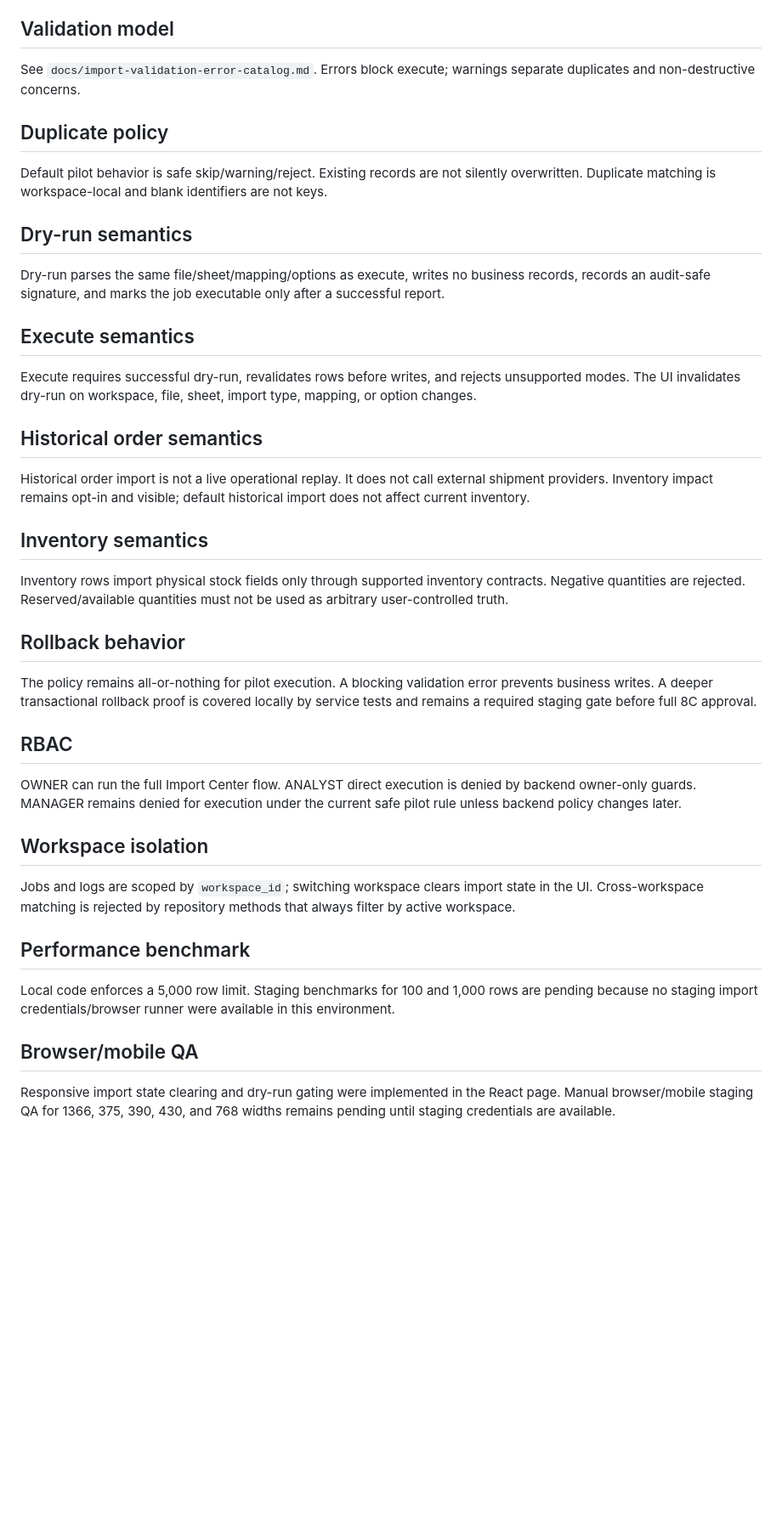
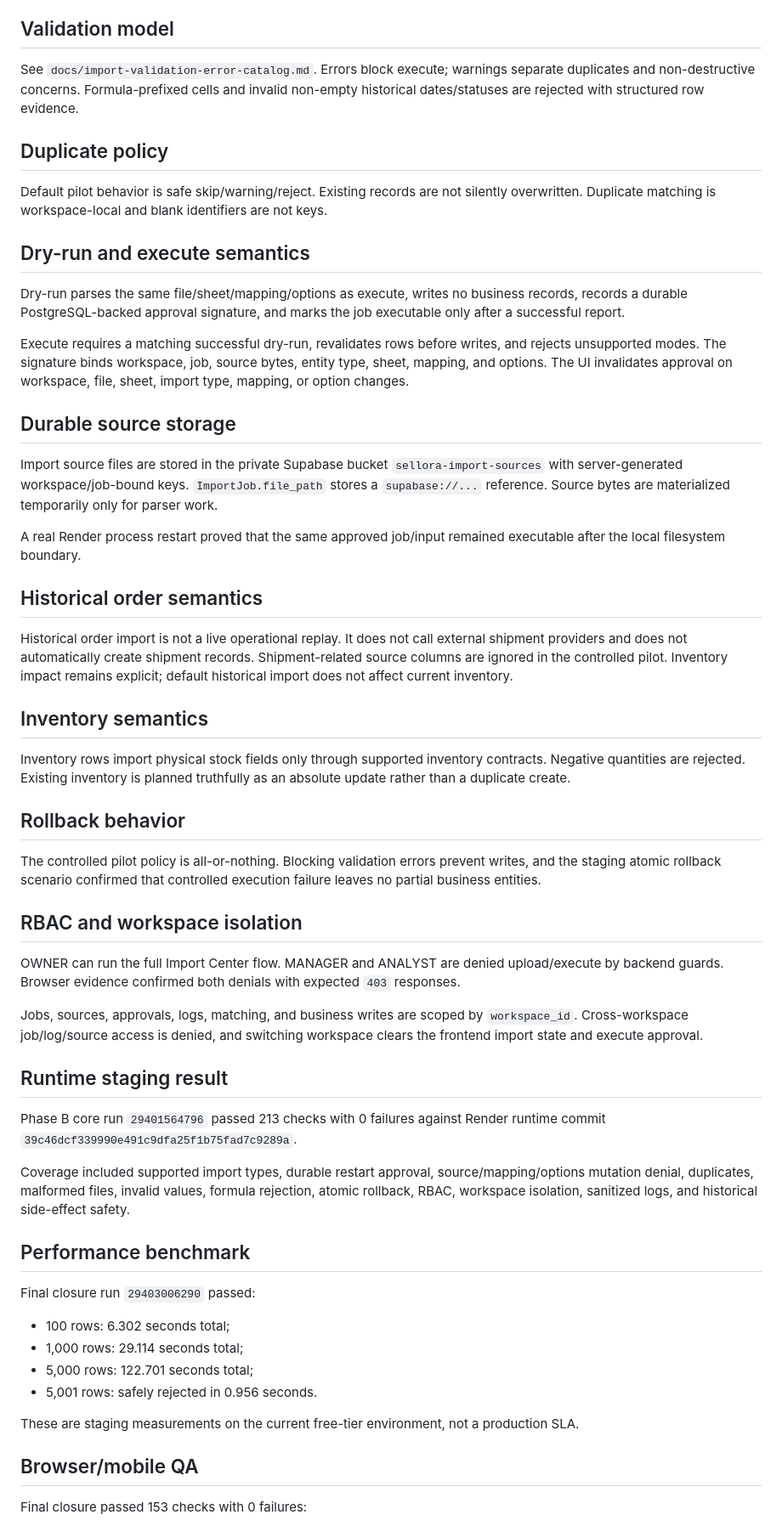
Before and after one commit to eNgine9r/sellora, a Markdown page: docs/sprint-8c-import-center-pilot-hardening.md, the part around one of its changes. Shown at 85% size. Rendered like a GitHub page; blank space fills up the shorter version.

Commit message:
Mark Sprint 8C Import Center staging approved

```diff
--- a/docs/sprint-8c-import-center-pilot-hardening.md
+++ b/docs/sprint-8c-import-center-pilot-hardening.md
@@ -29,45 +35,60 @@ Headers are normalized by trimming, collapsing spaces, and case-insensitive Ukra
 
 ## Validation model
 
-See `docs/import-validation-error-catalog.md`. Errors block execute; warnings separate duplicates and non-destructive concerns.
+See `docs/import-validation-error-catalog.md`. Errors block execute; warnings separate duplicates and non-destructive concerns. Formula-prefixed cells and invalid non-empty historical dates/statuses are rejected with structured row evidence.
 
 ## Duplicate policy
 
 Default pilot behavior is safe skip/warning/reject. Existing records are not silently overwritten. Duplicate matching is workspace-local and blank identifiers are not keys.
 
-## Dry-run semantics
+## Dry-run and execute semantics
 
-Dry-run parses the same file/sheet/mapping/options as execute, writes no business records, records an audit-safe signature, and marks the job executable only after a successful report.
+Dry-run parses the same file/sheet/mapping/options as execute, writes no business records, records a durable PostgreSQL-backed approval signature, and marks the job executable only after a successful report.
 
-## Execute semantics
+Execute requires a matching successful dry-run, revalidates rows before writes, and rejects unsupported modes. The signature binds workspace, job, source bytes, entity type, sheet, mapping, and options. The UI invalidates approval on workspace, file, sheet, import type, mapping, or option changes.
 
-Execute requires successful dry-run, revalidates rows before writes, and rejects unsupported modes. The UI invalidates dry-run on workspace, file, sheet, import type, mapping, or option changes.
+## Durable source storage
+
+Import source files are stored in the private Supabase bucket `sellora-import-sources` with server-generated workspace/job-bound keys. `ImportJob.file_path` stores a `supabase://...` reference. Source bytes are materialized temporarily only for parser work.
+
+A real Render process restart proved that the same approved job/input remained executable after the local filesystem boundary.
 
 ## Historical order semantics
 
-Historical order import is not a live operational replay. It does not call external shipment providers. Inventory impact remains opt-in and visible; default historical import does not affect current inventory.
+Historical order import is not a live operational replay. It does not call external shipment providers and does not automatically create shipment records. Shipment-related source columns are ignored in the controlled pilot. Inventory impact remains explicit; default historical import does not affect current inventory.
 
 ## Inventory semantics
 
-Inventory rows import physical stock fields only through supported inventory contracts. Negative quantities are rejected. Reserved/available quantities must not be used as arbitrary user-controlled truth.
+Inventory rows import physical stock fields only through supported inventory contracts. Negative quantities are rejected. Existing inventory is planned truthfully as an absolute update rather than a duplicate create.
 
 ## Rollback behavior
 
-The policy remains all-or-nothing for pilot execution. A blocking validation error prevents business writes. A deeper transactional rollback proof is covered locally by service tests and remains a required staging gate before full 8C approval.
+The controlled pilot policy is all-or-nothing. Blocking validation errors prevent writes, and the staging atomic rollback scenario confirmed that controlled execution failure leaves no partial business entities.
 
-## RBAC
+## RBAC and workspace isolation
 
-OWNER can run the full Import Center flow. ANALYST direct execution is denied by backend owner-only guards. MANAGER remains denied for execution under the current safe pilot rule unless backend policy changes later.
+OWNER can run the full Import Center flow. MANAGER and ANALYST are denied upload/execute by backend guards. Browser evidence confirmed both denials with expected `403` responses.
 
-## Workspace isolation
+Jobs, sources, approvals, logs, matching, and business writes are scoped by `workspace_id`. Cross-workspace job/log/source access is denied, and switching workspace clears the frontend import state and execute approval.
 
-Jobs and logs are scoped by `workspace_id`; switching workspace clears import state in the UI. Cross-workspace matching is rejected by repository methods that always filter by active workspace.
+## Runtime staging result
+
+Phase B core run `29401564796` passed 213 checks with 0 failures against Render runtime commit `39c46dcf339990e491c9dfa25f1b75fad7c9289a`.
+
+Coverage included supported import types, durable restart approval, source/mapping/options mutation denial, duplicates, malformed files, invalid values, formula rejection, atomic rollback, RBAC, workspace isolation, sanitized logs, and historical side-effect safety.
 
 ## Performance benchmark
 
-Local code enforces a 5,000 row limit. Staging benchmarks for 100 and 1,000 rows are pending because no staging import credentials/browser runner were available in this environment.
+Final closure run `29403006290` passed:
+
+- 100 rows: 6.302 seconds total;
+- 1,000 rows: 29.114 seconds total;
+- 5,000 rows: 122.701 seconds total;
+- 5,001 rows: safely rejected in 0.956 seconds.
+
+These are staging measurements on the current free-tier environment, not a production SLA.
 
 ## Browser/mobile QA
 
-Responsive import state clearing and dry-run gating were implemented in the React page. Manual browser/mobile staging QA for 1366, 375, 390, 430, and 768 widths remains pending until staging credentials are available.
+Final closure passed 153 checks with 0 failures:
 
```
Also changed, not shown: other parts of docs/sprint-8c-import-center-pilot-hardening.md (+27 -17 lines).
